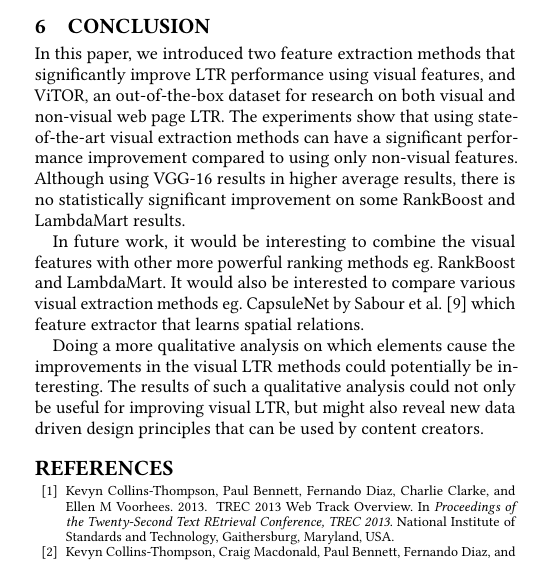
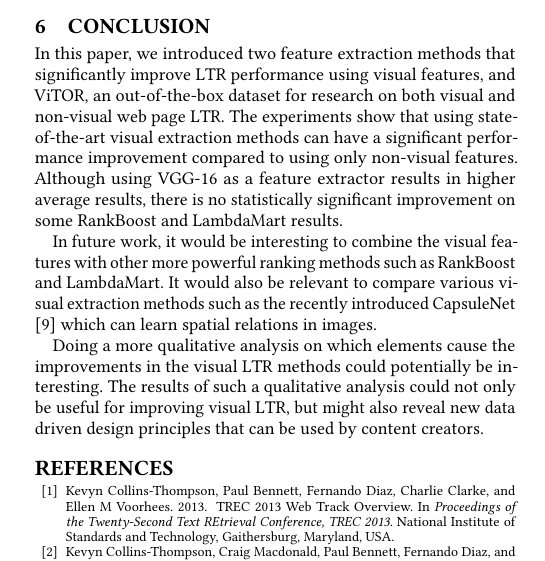
Before and after one commit to Braamling/Human-Saliency-on-Snapshots-in-Web-Relevance, a LaTeX paper (paper/cikm2018-visual-ltr.tex, which reads paper/cikm2018-visual-ltr-07.tex): part of one column of page 4 of 5, cut so that both start at the same text. Compiled offline with pdfLaTeX.

Commit message:
few more changes in conclusion

```diff
--- a/paper/cikm2018-visual-ltr-07.tex
+++ b/paper/cikm2018-visual-ltr-07.tex
@@ -2,12 +2,12 @@
 
 \section{Conclusion}
 In this paper, we introduced two feature extraction methods that significantly improve \ac{LTR} performance using visual features, and \datasetname, an out-of-the-box dataset for research on both visual and non-visual web page \ac{LTR}.
-The experiments show that using state-of-the-art visual extraction methods can have a significant performance improvement compared to using only non-visual features. Although using VGG-16 results in higher average results, there is no statistically significant improvement on some RankBoost and LambdaMart results.
+The experiments show that using state-of-the-art visual extraction methods can have a significant performance improvement compared to using only non-visual features. Although using VGG-16 as a feature extractor results in higher average results, there is no statistically significant improvement on some RankBoost and LambdaMart results.
 
 \if0
 \todo{should we keep the following lines about masks in?} During this study we also explored using the highlights separate from the screenshots. However, this did not produce results worth mentioning. The dataset with separate highlights is available upon request.
 \fi
 
-In future work, it would be interesting to combine the visual features with other more powerful ranking methods eg. RankBoost and LambdaMart. It would also be interested to compare various visual extraction methods eg. CapsuleNet by \citet{sabour2017dynamic} which feature extractor that learns spatial relations.
+In future work, it would be interesting to combine the visual features with other more powerful ranking methods such as RankBoost and LambdaMart. It would also be relevant to compare various visual extraction methods such as the recently introduced CapsuleNet \cite{sabour2017dynamic} which can learn spatial relations in images.
 
 Doing a more qualitative analysis on which elements cause the improvements in the visual \ac{LTR} methods could potentially be interesting. The results of such a qualitative analysis could not only be useful for improving visual \ac{LTR}, but might also reveal new data driven design principles that can be used by content creators.
```
